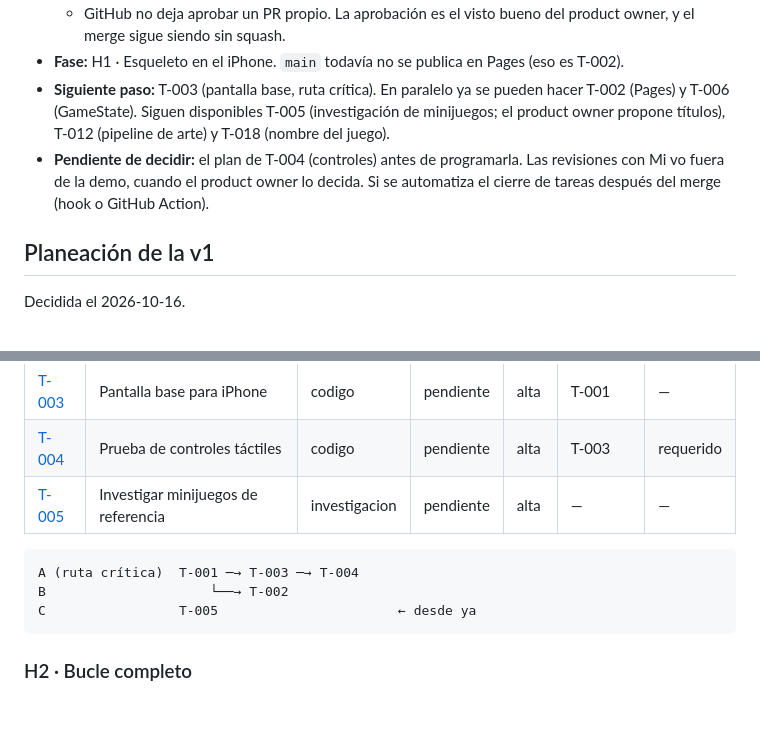
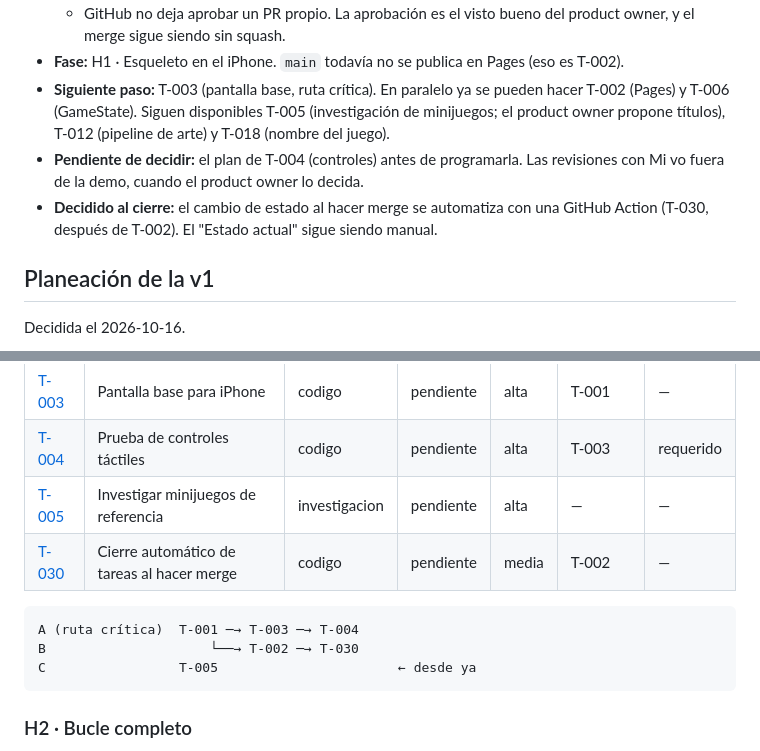
Before and after one commit to carlosuscanga/trick-r-treat, a Markdown page: docs/tareas/README.md, 2 parts joined by grey strips. Drawn GitHub-style; blank space fills up the shorter version.

Commit message:
T-030: registra el cierre automático de tareas al hacer merge
Co-Authored-By: Claude Opus 5.5 <noreply@anthropic.com>

````diff
--- a/docs/tareas/README.md
+++ b/docs/tareas/README.md
@@ -13,7 +13,8 @@ Se actualiza al cerrar cada sesión. Es lo primero que se lee al retomar el trab
   - GitHub no deja aprobar un PR propio. La aprobación es el visto bueno del product owner, y el merge sigue siendo sin squash.
 - **Fase:** H1 · Esqueleto en el iPhone. `main` todavía no se publica en Pages (eso es T-002).
 - **Siguiente paso:** T-003 (pantalla base, ruta crítica). En paralelo ya se pueden hacer T-002 (Pages) y T-006 (GameState). Siguen disponibles T-005 (investigación de minijuegos; el product owner propone títulos), T-012 (pipeline de arte) y T-018 (nombre del juego).
-- **Pendiente de decidir:** el plan de T-004 (controles) antes de programarla. Las revisiones con Mi vo fuera de la demo, cuando el product owner lo decida. Si se automatiza el cierre de tareas después del merge (hook o GitHub Action).
+- **Pendiente de decidir:** el plan de T-004 (controles) antes de programarla. Las revisiones con Mi vo fuera de la demo, cuando el product owner lo decida.
+- **Decidido al cierre:** el cambio de estado al hacer merge se automatiza con una GitHub Action (T-030, después de T-002). El "Estado actual" sigue siendo manual.
 
 ## Planeación de la v1
 
@@ -56,10 +57,11 @@ Al final: un rectángulo camina y salta en el iPhone desde un link público.
 | [T-003](T-003-pantalla-base.md) | Pantalla base para iPhone | codigo | pendiente | alta | T-001 | — |
 | [T-004](T-004-prueba-controles.md) | Prueba de controles táctiles | codigo | pendiente | alta | T-003 | requerido |
 | [T-005](T-005-investigar-minijuegos.md) | Investigar minijuegos de referencia | investigacion | pendiente | alta | — | — |
+| [T-030](T-030-cierre-automatico-tareas.md) | Cierre automático de tareas al hacer merge | codigo | pendiente | media | T-002 | — |
 
 ```
 A (ruta crítica)  T-001 ─→ T-003 ─→ T-004
-B                     └──→ T-002
+B                     └──→ T-002 ─→ T-030
 C                 T-005                       ← desde ya
 ```
 
````
Also changed, not shown: docs/tareas/T-030-cierre-automatico-tareas.md (added, +32 -0 lines).
